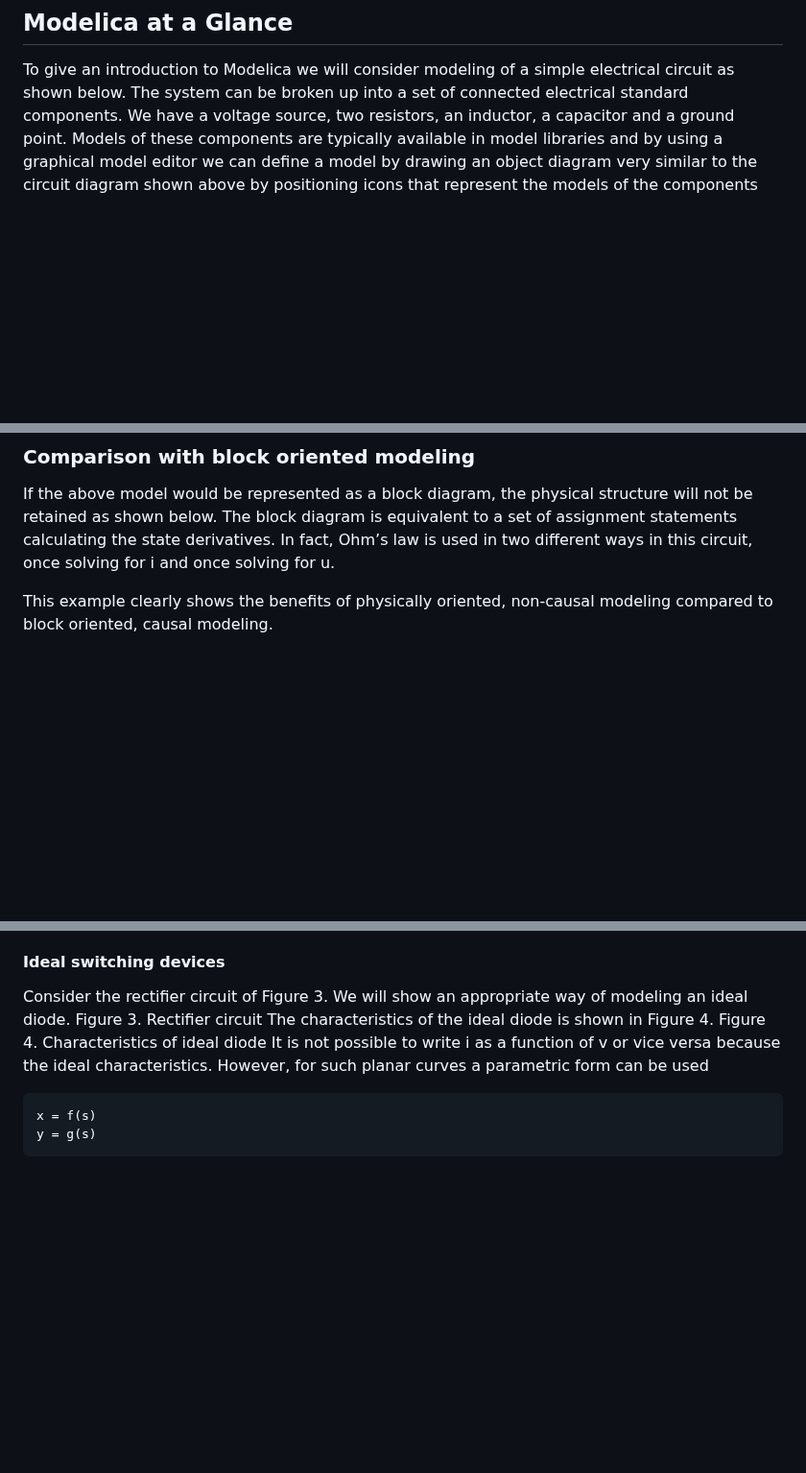
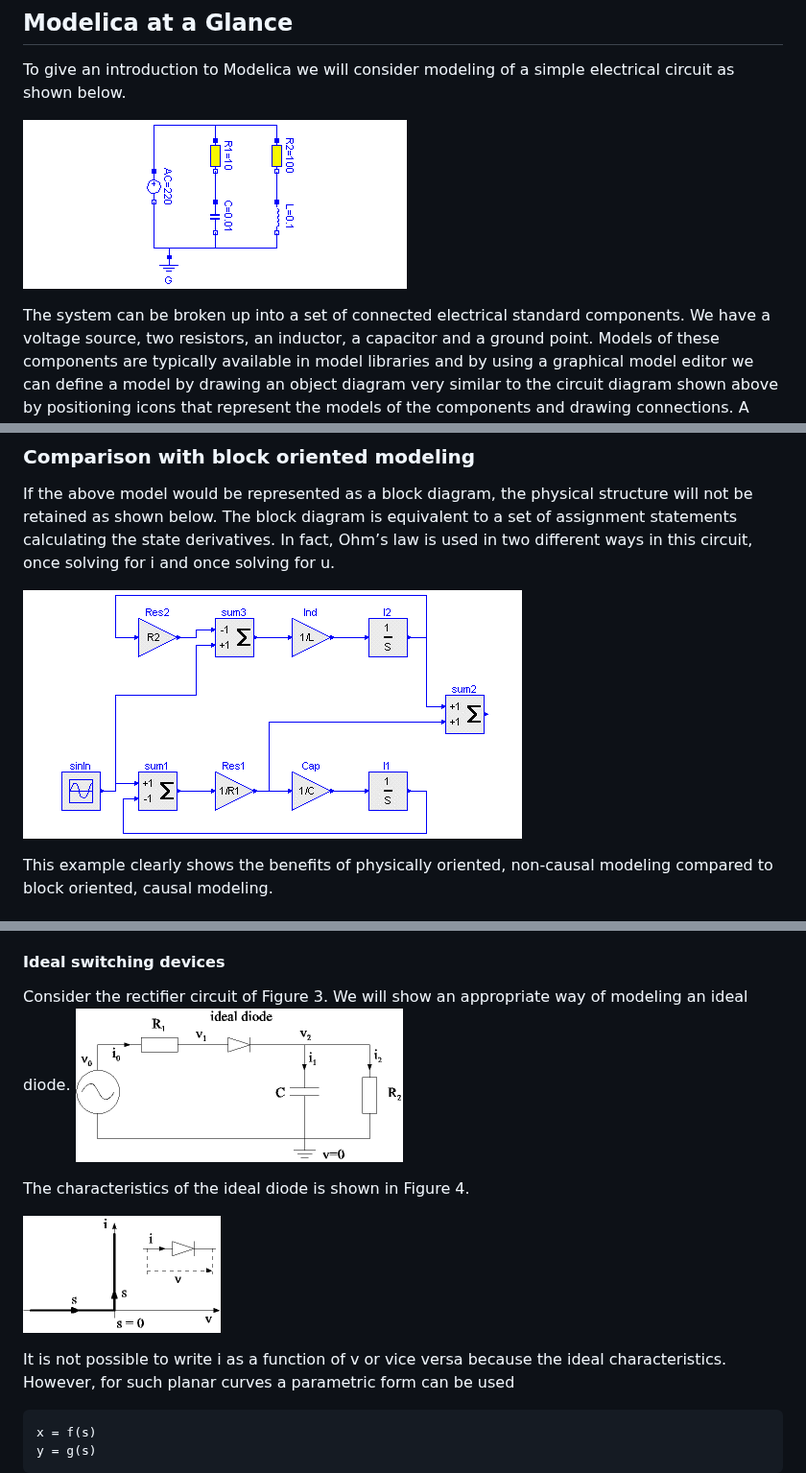
Before and after one commit to modelica/ModelicaSpecification, a Markdown page: Tutorial.md, 3 parts joined by grey strips. Shown at 96% size. Drawn GitHub-style; blank space fills up the shorter version.

Commit message:
Update Tutorial.md
Add images

````diff
--- a/Tutorial.md
+++ b/Tutorial.md
@@ -39,6 +39,9 @@ Modelica™ is a trademark of the "Modelica Association".
 ## Modelica at a Glance
 To give an introduction to Modelica we will consider modeling of a simple electrical circuit as
 shown below.
+
+![Simple electrical circuit!](/tutorialExtra/Fig1.png)
+
 The system can be broken up into a set of connected electrical standard components. We have a
 voltage source, two resistors, an inductor, a capacitor and a ground point. Models of these
 components are typically available in model libraries and by using a graphical model editor we
@@ -210,6 +213,8 @@ If the above model would be represented as a block diagram, the physical structu
 retained as shown below. The block diagram is equivalent to a set of assignment statements
 calculating the state derivatives. In fact, Ohm’s law is used in two different ways in this circuit,
 once solving for i and once solving for u.
+
+![Block diagram variant!](/tutorialExtra/Fig2.png)
 
 This example clearly shows the benefits of physically oriented, non-causal modeling compared
 to block oriented, causal modeling.
@@ -1418,9 +1424,12 @@ might require evaluation of both continuous equations and conditional equations.
 
 Consider the rectifier circuit of Figure 3. We will show an appropriate way of modeling an ideal
 diode.
-Figure 3. Rectifier circuit
+![Rectifier circuit!](/tutorialExtra/Fig3.png "Figure 3 Rectifier circuit")
+
 The characteristics of the ideal diode is shown in Figure 4.
-Figure 4. Characteristics of ideal diode
+
+![Characteristics of ideal diode!](/tutorialExtra/Fig4.png "Figure 4 Characteristics of ideal diode")
+
 It is not possible to write i as a function of v or vice versa because the ideal characteristics.
 However, for such planar curves a parametric form can be used
 ```Modelica
````
Also changed, not shown: other parts of Tutorial.md (+1 -0 lines).
